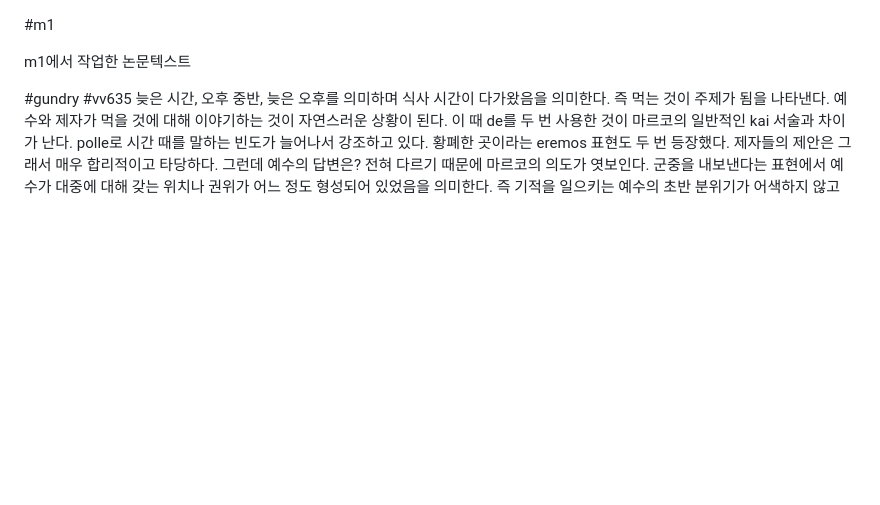
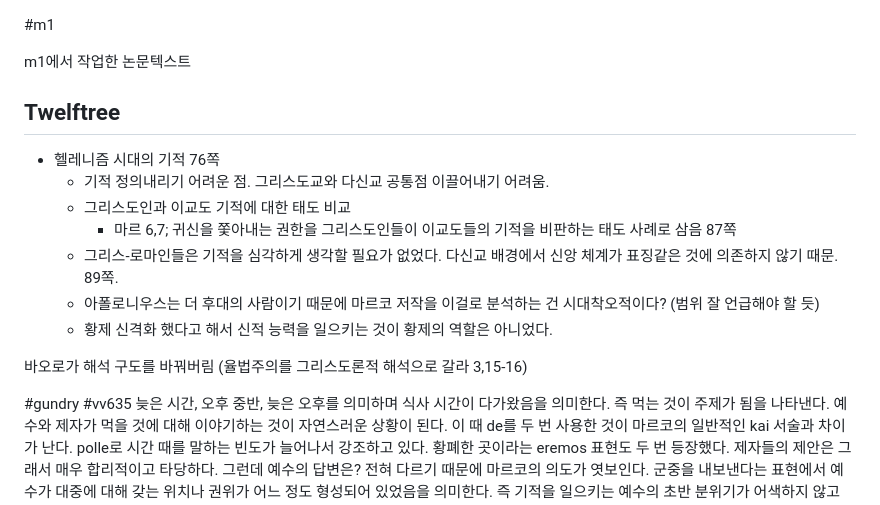
Before and after one commit to abcdmatrix1/abcdmatrix1.github.io, a Markdown page: ia/loaves/m1-loaves.md, the part around the change. Rendered like a GitHub page; blank space fills up the shorter version.

Commit message:
m1 twelftree

```diff
--- a/ia/loaves/m1-loaves.md
+++ b/ia/loaves/m1-loaves.md
@@ -1,6 +1,20 @@
 #m1
 
 m1에서 작업한 논문텍스트
+
+
+## Twelftree
+- 헬레니즘 시대의 기적 76쪽
+	- 기적 정의내리기 어려운 점. 그리스도교와 다신교 공통점 이끌어내기 어려움.
+	- 그리스도인과 이교도 기적에 대한 태도 비교
+		- 마르 6,7; 귀신을 쫓아내는 권한을 그리스도인들이 이교도들의 기적을 비판하는 태도 사례로 삼음 87쪽
+	- 그리스-로마인들은 기적을 심각하게 생각할 필요가 없었다. 다신교 배경에서 신앙 체계가 표징같은 것에 의존하지 않기 때문. 89쪽.
+	- 아폴로니우스는 더 후대의 사람이기 때문에 마르코 저작을 이걸로 분석하는 건 시대착오적이다? (범위 잘 언급해야 할 듯)
+	- 황제 신격화 했다고 해서 신적 능력을 일으키는 것이 황제의 역할은 아니었다.
+
+
+바오로가 해석 구도를 바꿔버림 (율법주의를 그리스도론적 해석으로 갈라 3,15-16)
+
 
 #gundry #vv635
 늦은 시간, 오후 중반, 늦은 오후를 의미하며 식사 시간이 다가왔음을 의미한다. 즉 먹는 것이 주제가 됨을 나타낸다. 예수와 제자가 먹을 것에 대해 이야기하는 것이 자연스러운 상황이 된다. 이 때 de를 두 번 사용한 것이 마르코의 일반적인 kai 서술과 차이가 난다. polle로 시간 때를 말하는 빈도가 늘어나서 강조하고 있다. 황폐한 곳이라는 eremos 표현도 두 번 등장했다. 제자들의 제안은 그래서 매우 합리적이고 타당하다. 그런데 예수의 답변은? 전혀 다르기 때문에 마르코의 의도가 엿보인다. 군중을 내보낸다는 표현에서 예수가 대중에 대해 갖는 위치나 권위가 어느 정도 형성되어 있었음을 의미한다. 즉 기적을 일으키는 예수의 초반 분위기가 어색하지 않고 이미 형성되어 있음을 말한다. 이 때, 시제가 현재인 점에 주목해야 한다.
```
